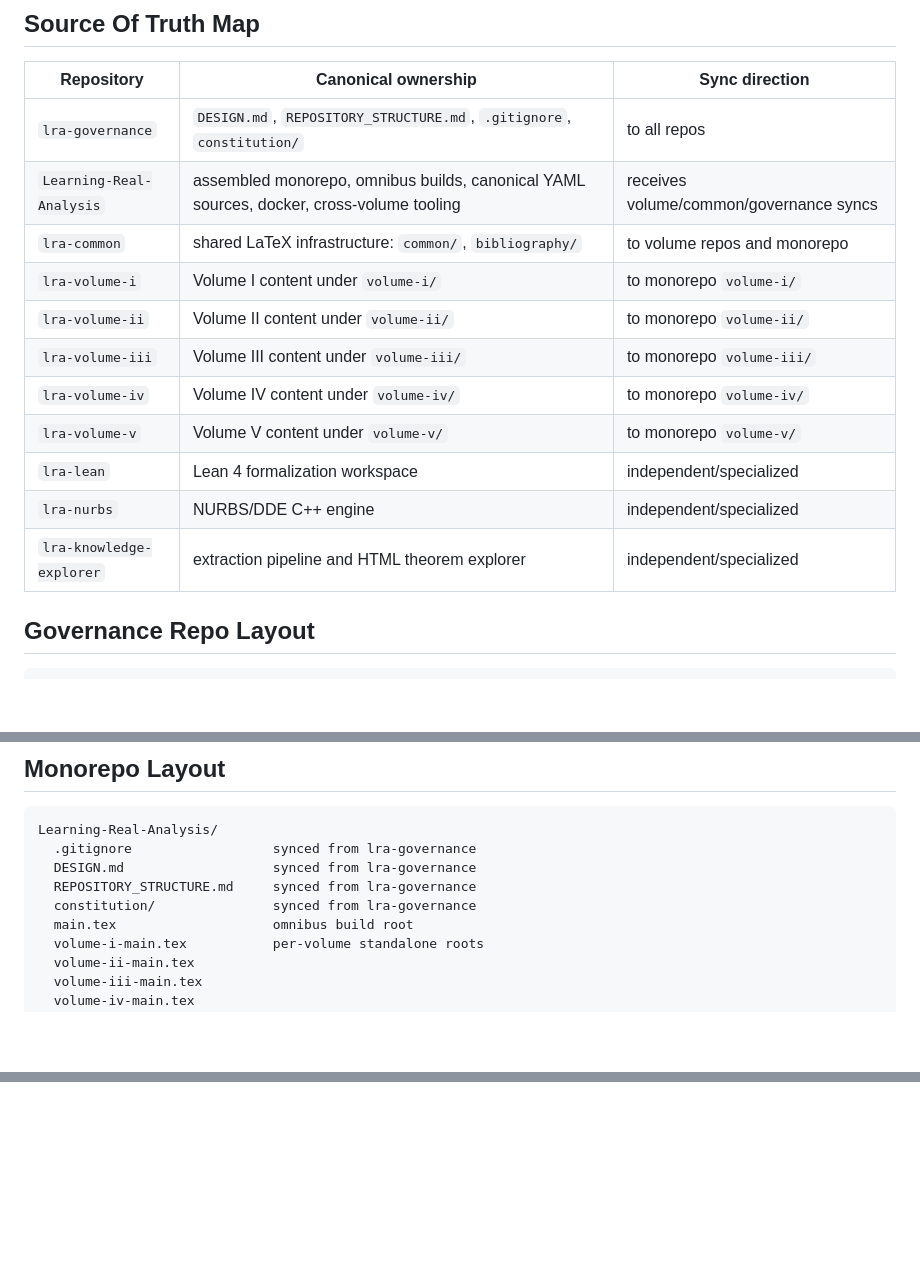
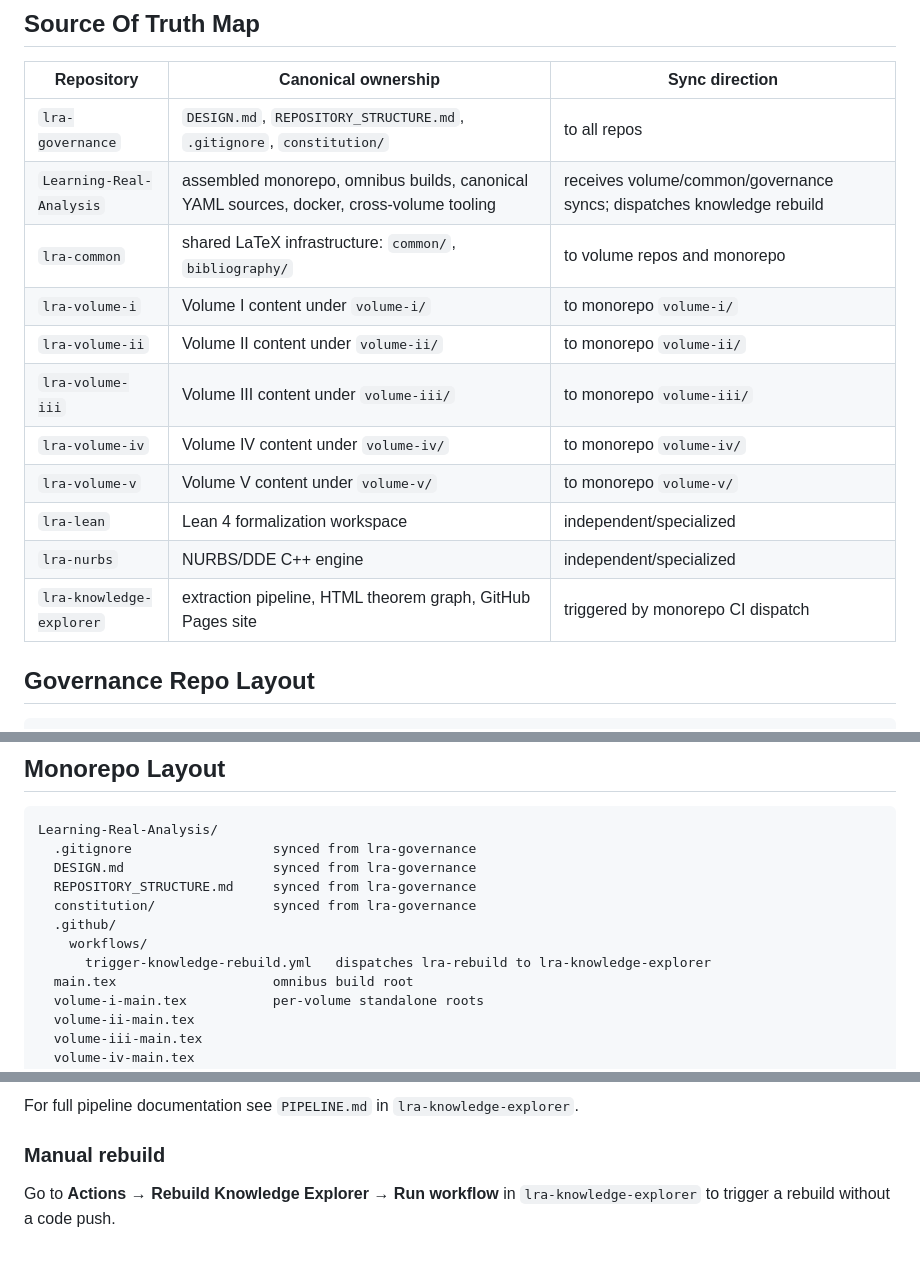
Before and after one commit to wsollers/lra-common, a Markdown page: REPOSITORY_STRUCTURE.md, 3 parts joined by grey strips. GitHub-like rendering; blank space fills up the shorter version.

```diff
--- a/REPOSITORY_STRUCTURE.md
+++ b/REPOSITORY_STRUCTURE.md
@@ -9,7 +9,7 @@ contains the repository ownership and layout rules.
 | Repository | Canonical ownership | Sync direction |
 |---|---|---|
 | `lra-governance` | `DESIGN.md`, `REPOSITORY_STRUCTURE.md`, `.gitignore`, `constitution/` | to all repos |
-| `Learning-Real-Analysis` | assembled monorepo, omnibus builds, canonical YAML sources, docker, cross-volume tooling | receives volume/common/governance syncs |
+| `Learning-Real-Analysis` | assembled monorepo, omnibus builds, canonical YAML sources, docker, cross-volume tooling | receives volume/common/governance syncs; dispatches knowledge rebuild |
 | `lra-common` | shared LaTeX infrastructure: `common/`, `bibliography/` | to volume repos and monorepo |
 | `lra-volume-i` | Volume I content under `volume-i/` | to monorepo `volume-i/` |
 | `lra-volume-ii` | Volume II content under `volume-ii/` | to monorepo `volume-ii/` |
@@ -18,7 +18,7 @@ contains the repository ownership and layout rules.
 | `lra-volume-v` | Volume V content under `volume-v/` | to monorepo `volume-v/` |
 | `lra-lean` | Lean 4 formalization workspace | independent/specialized |
 | `lra-nurbs` | NURBS/DDE C++ engine | independent/specialized |
-| `lra-knowledge-explorer` | extraction pipeline and HTML theorem explorer | independent/specialized |
+| `lra-knowledge-explorer` | extraction pipeline, HTML theorem graph, GitHub Pages site | triggered by monorepo CI dispatch |
 
 ## Governance Repo Layout
 
@@ -51,6 +51,9 @@ Learning-Real-Analysis/
   DESIGN.md                   synced from lra-governance
   REPOSITORY_STRUCTURE.md     synced from lra-governance
   constitution/               synced from lra-governance
+  .github/
+    workflows/
+      trigger-knowledge-rebuild.yml   dispatches lra-rebuild to lra-knowledge-explorer
   main.tex                    omnibus build root
   volume-i-main.tex           per-volume standalone roots
   volume-ii-main.tex
@@ -163,0 +249,6 @@ capstone material lives under `proofs/exercises/`.
+For full pipeline documentation see `PIPELINE.md` in `lra-knowledge-explorer`.
+
+### Manual rebuild
+
+Go to **Actions → Rebuild Knowledge Explorer → Run workflow** in
+`lra-knowledge-explorer` to trigger a rebuild without a code push.
```
Also changed, not shown: other parts of REPOSITORY_STRUCTURE.md (+83 -1 lines).
